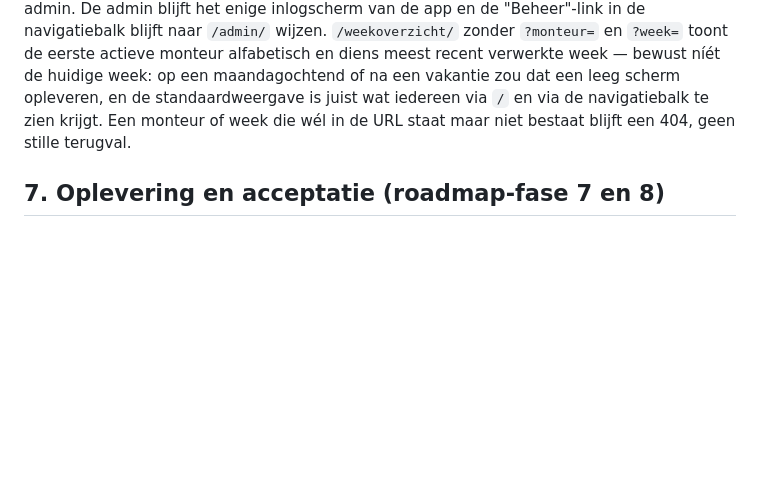
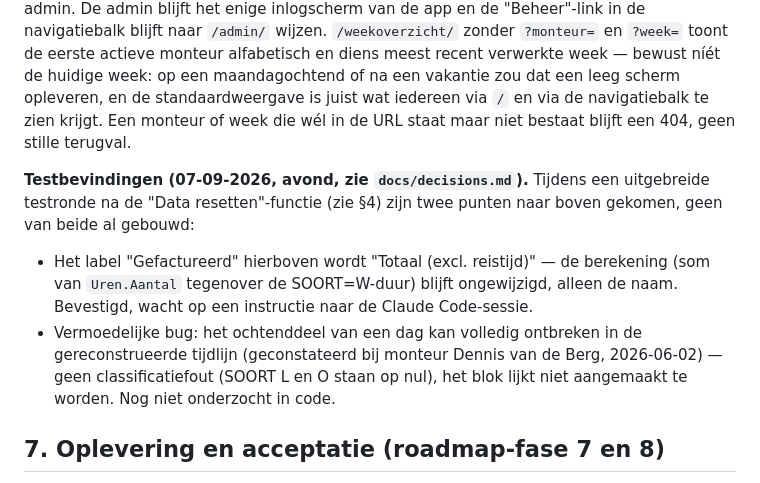
Before and after one commit to RogerH72/stroes-rit-match, a Markdown page: docs/functioneel-ontwerp.md, the part around the change. Drawn GitHub-style; blank space fills up the shorter version.

```diff
--- a/docs/functioneel-ontwerp.md
+++ b/docs/functioneel-ontwerp.md
@@ -265,6 +265,19 @@ standaardweergave is juist wat iedereen via `/` en via de navigatiebalk te zien
 krijgt. Een monteur of week die wél in de URL staat maar niet bestaat blijft een
 404, geen stille terugval.
 
+**Testbevindingen (07-09-2026, avond, zie `docs/decisions.md`).** Tijdens een
+uitgebreide testronde na de "Data resetten"-functie (zie §4) zijn twee punten
+naar boven gekomen, geen van beide al gebouwd:
+
+- Het label "Gefactureerd" hierboven wordt "Totaal (excl. reistijd)" — de
+  berekening (som van `Uren.Aantal` tegenover de SOORT=W-duur) blijft
+  ongewijzigd, alleen de naam. Bevestigd, wacht op een instructie naar de
+  Claude Code-sessie.
+- Vermoedelijke bug: het ochtenddeel van een dag kan volledig ontbreken in de
+  gereconstrueerde tijdlijn (geconstateerd bij monteur Dennis van de Berg,
+  2026-06-02) — geen classificatiefout (SOORT L en O staan op nul), het blok
+  lijkt niet aangemaakt te worden. Nog niet onderzocht in code.
+
 ## 7. Oplevering en acceptatie (roadmap-fase 7 en 8)
 
 Oplevering als lichte, zelfstandige Docker-container, samen met Stric geplaatst in een
```
Also changed, not shown: GUIDELINES.md (+31 -11 lines), docs/decisions.md (+36 -0 lines).
